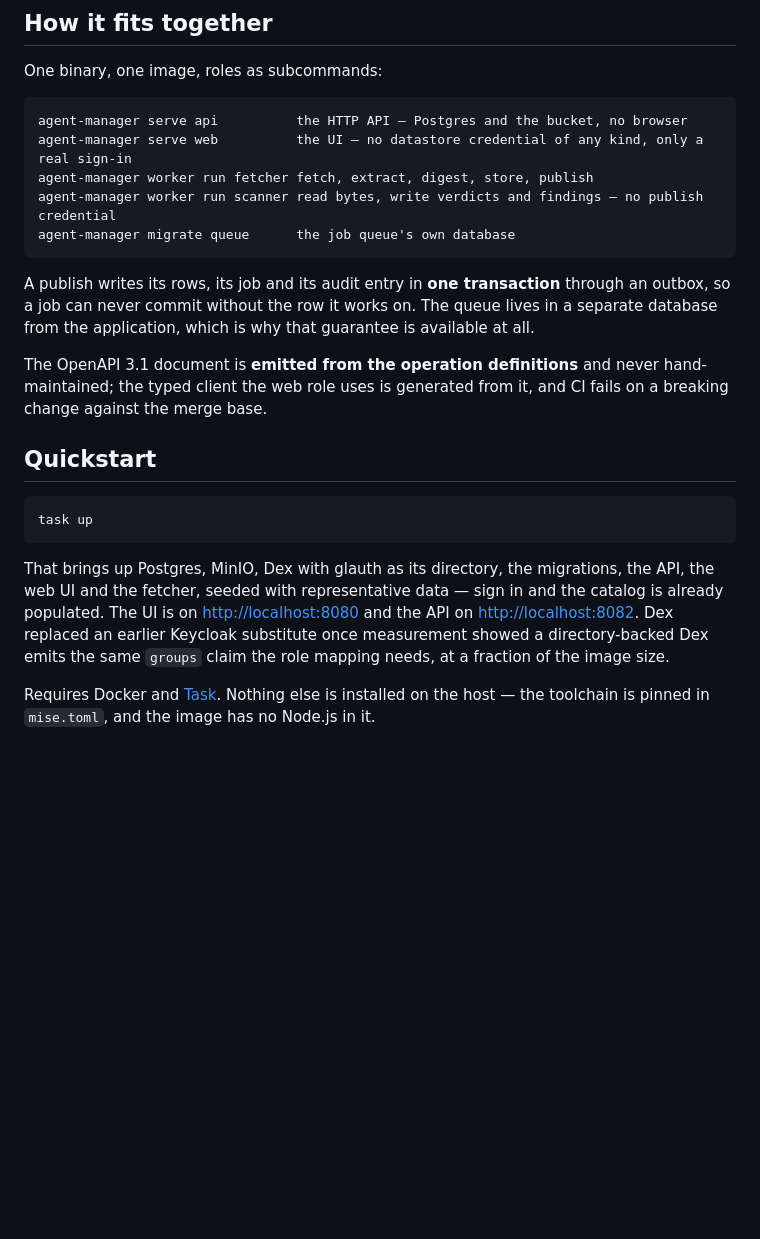
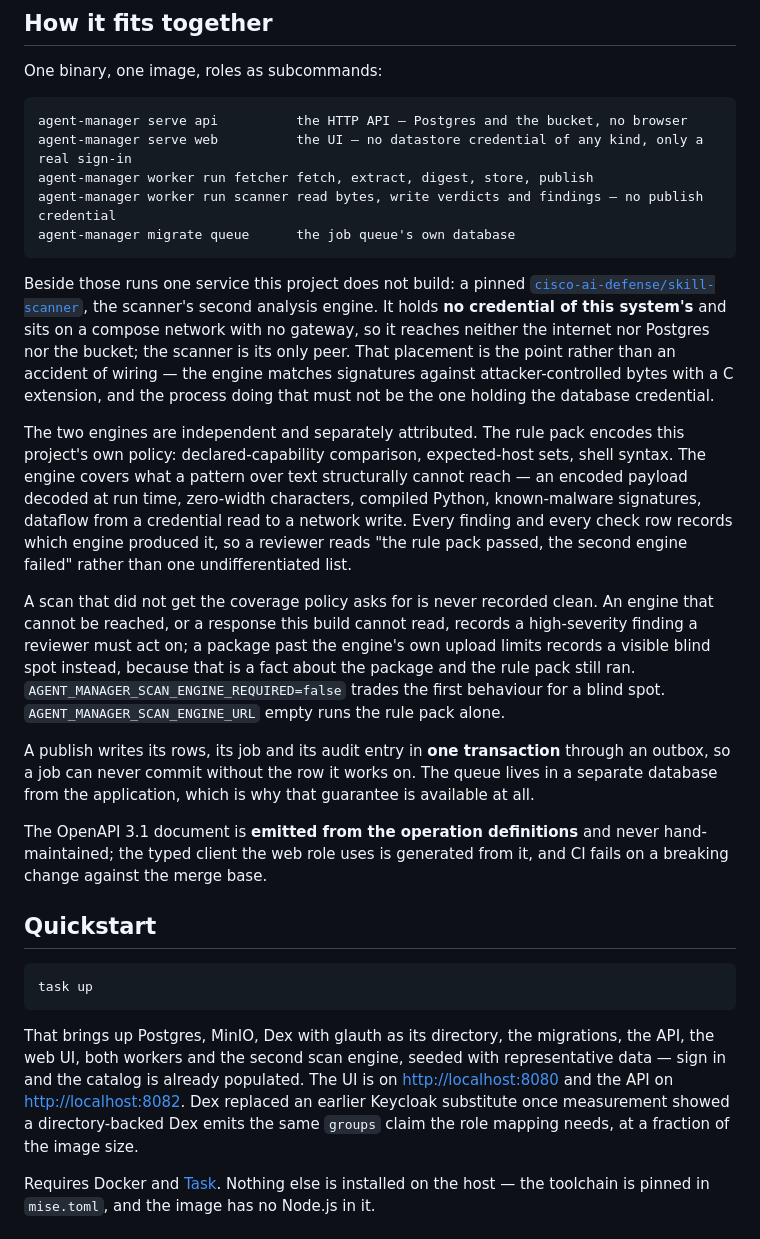
Before and after one commit to WindKube/agent-manager, a Markdown page: README.md, the part around the change. Rendered like a GitHub page; blank space fills up the shorter version.

Commit message:
Document the second scan engine and where it is allowed to sit
Co-Authored-By: Claude Opus 5 (1M context) <noreply@anthropic.com>
Claude-Session: https://claude.ai/code/session_01U2PAwLQFrZmy7e6C1npeHn

````diff
--- a/README.md
+++ b/README.md
@@ -156,6 +156,30 @@ agent-manager worker run scanner read bytes, write verdicts and findings — no
 agent-manager migrate queue      the job queue's own database
 ```
 
+Beside those runs one service this project does not build: a pinned
+[`cisco-ai-defense/skill-scanner`](https://github.com/cisco-ai-defense/skill-scanner),
+the scanner's second analysis engine. It holds **no credential of this system's** and sits
+on a compose network with no gateway, so it reaches neither the internet nor Postgres nor
+the bucket; the scanner is its only peer. That placement is the point rather than an
+accident of wiring — the engine matches signatures against attacker-controlled bytes with
+a C extension, and the process doing that must not be the one holding the database
+credential.
+
+The two engines are independent and separately attributed. The rule pack encodes this
+project's own policy: declared-capability comparison, expected-host sets, shell syntax.
+The engine covers what a pattern over text structurally cannot reach — an encoded payload
+decoded at run time, zero-width characters, compiled Python, known-malware signatures,
+dataflow from a credential read to a network write. Every finding and every check row
+records which engine produced it, so a reviewer reads "the rule pack passed, the second
+engine failed" rather than one undifferentiated list.
+
+A scan that did not get the coverage policy asks for is never recorded clean. An engine
+that cannot be reached, or a response this build cannot read, records a high-severity
+finding a reviewer must act on; a package past the engine's own upload limits records a
+visible blind spot instead, because that is a fact about the package and the rule pack
+still ran. `AGENT_MANAGER_SCAN_ENGINE_REQUIRED=false` trades the first behaviour for a
+blind spot. `AGENT_MANAGER_SCAN_ENGINE_URL` empty runs the rule pack alone.
+
 A publish writes its rows, its job and its audit entry in **one transaction** through an
 outbox, so a job can never commit without the row it works on. The queue lives in a separate
 database from the application, which is why that guarantee is available at all.
@@ -171,10 +195,11 @@ task up
 ```
 
 That brings up Postgres, MinIO, Dex with glauth as its directory, the migrations, the API, the
-web UI and the fetcher, seeded with representative data — sign in and the catalog is already
-populated. The UI is on <http://localhost:8080> and the API on <http://localhost:8082>. Dex
-replaced an earlier Keycloak substitute once measurement showed a directory-backed Dex emits
-the same `groups` claim the role mapping needs, at a fraction of the image size.
+web UI, both workers and the second scan engine, seeded with representative data — sign in
+and the catalog is already populated. The UI is on <http://localhost:8080> and the API on
+<http://localhost:8082>. Dex replaced an earlier Keycloak substitute once measurement showed
+a directory-backed Dex emits the same `groups` claim the role mapping needs, at a fraction
+of the image size.
 
 Requires Docker and [Task](https://taskfile.dev). Nothing else is installed on the host —
 the toolchain is pinned in `mise.toml`, and the image has no Node.js in it.
````
